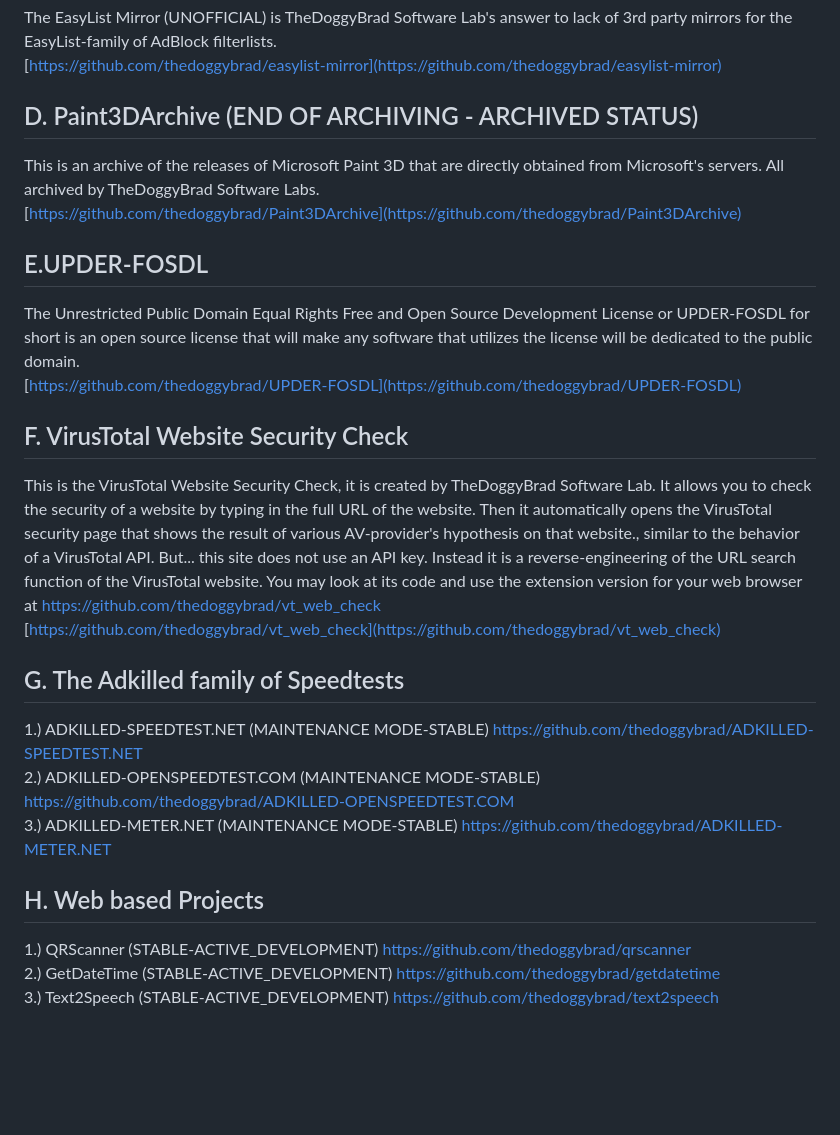
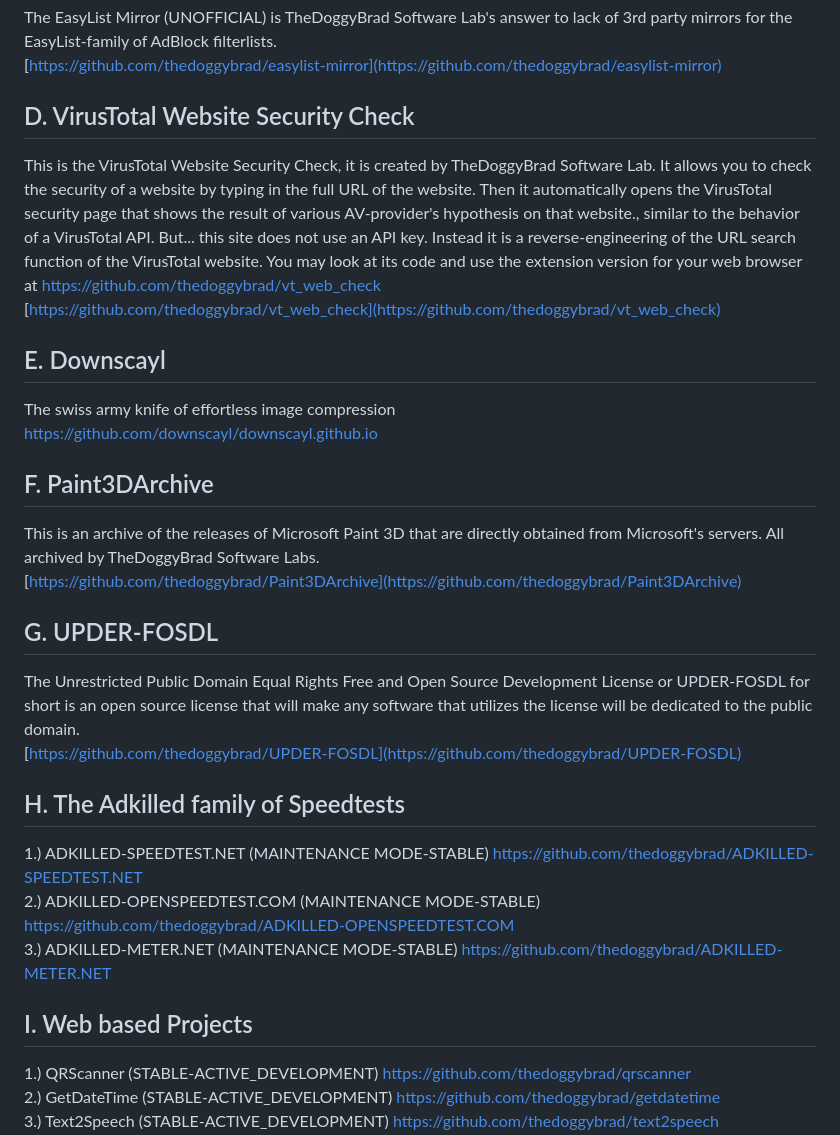
Before and after one commit to thedoggybrad/thedoggybrad, a Markdown page: readme.md, the part around the change printed below. GitHub-like rendering; blank space fills up the shorter version.

```diff
--- a/readme.md
+++ b/readme.md
@@ -15,27 +15,31 @@ A perfect way to eliminate Google Search on your life.<br>
 ## C. EasyList Mirror (UNOFFICIAL)
 The EasyList Mirror (UNOFFICIAL) is TheDoggyBrad Software Lab's answer to lack of 3rd party mirrors for the EasyList-family of AdBlock filterlists.<br> [https://github.com/thedoggybrad/easylist-mirror](https://github.com/thedoggybrad/easylist-mirror)
 
-## D. Paint3DArchive (END OF ARCHIVING - ARCHIVED STATUS)
-This is an archive of the releases of Microsoft Paint 3D that are directly obtained from Microsoft's servers. All archived by TheDoggyBrad Software Labs.<br>
-[https://github.com/thedoggybrad/Paint3DArchive](https://github.com/thedoggybrad/Paint3DArchive)
-
-## E.UPDER-FOSDL
-The Unrestricted Public Domain Equal Rights Free and Open Source Development License or UPDER-FOSDL for short is an open source license that will make any software that utilizes the license will be dedicated to the public domain.<br>
-[https://github.com/thedoggybrad/UPDER-FOSDL](https://github.com/thedoggybrad/UPDER-FOSDL)
-
-## F. VirusTotal Website Security Check
+## D. VirusTotal Website Security Check
 This is the VirusTotal Website Security Check, it is created by TheDoggyBrad Software Lab. It allows you to check the security of a website by typing in the full URL of the website. Then it automatically opens the VirusTotal security page that shows the result of various AV-provider's hypothesis on that website., similar to the behavior of a VirusTotal API. But... this site does not use an API key. Instead it is a reverse-engineering of the URL search function of the VirusTotal website. You may look at its code and use the extension version for your web browser at https://github.com/thedoggybrad/vt_web_check
 <br>
 [https://github.com/thedoggybrad/vt_web_check](https://github.com/thedoggybrad/vt_web_check)
 
-## G. The Adkilled family of Speedtests
+## E. Downscayl
+The swiss army knife of effortless image compression<br>
+https://github.com/downscayl/downscayl.github.io<br>
+
+## F. Paint3DArchive
+This is an archive of the releases of Microsoft Paint 3D that are directly obtained from Microsoft's servers. All archived by TheDoggyBrad Software Labs.<br>
+[https://github.com/thedoggybrad/Paint3DArchive](https://github.com/thedoggybrad/Paint3DArchive)
+
+## G. UPDER-FOSDL
+The Unrestricted Public Domain Equal Rights Free and Open Source Development License or UPDER-FOSDL for short is an open source license that will make any software that utilizes the license will be dedicated to the public domain.<br>
+[https://github.com/thedoggybrad/UPDER-FOSDL](https://github.com/thedoggybrad/UPDER-FOSDL)
+
+## H. The Adkilled family of Speedtests
 1.) ADKILLED-SPEEDTEST.NET (MAINTENANCE MODE-STABLE) https://github.com/thedoggybrad/ADKILLED-SPEEDTEST.NET
 <br>
 2.) ADKILLED-OPENSPEEDTEST.COM (MAINTENANCE MODE-STABLE) https://github.com/thedoggybrad/ADKILLED-OPENSPEEDTEST.COM
 <br>
 3.) ADKILLED-METER.NET (MAINTENANCE MODE-STABLE) https://github.com/thedoggybrad/ADKILLED-METER.NET
 
-## H. Web based Projects
+## I. Web based Projects
 1.) QRScanner (STABLE-ACTIVE_DEVELOPMENT) https://github.com/thedoggybrad/qrscanner
 <br>
 2.) GetDateTime (STABLE-ACTIVE_DEVELOPMENT) https://github.com/thedoggybrad/getdatetime
```
Also changed, not shown: other parts of readme.md (+17 -18 lines).
